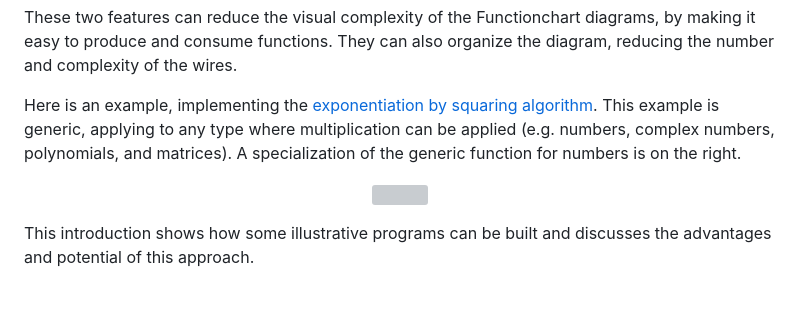
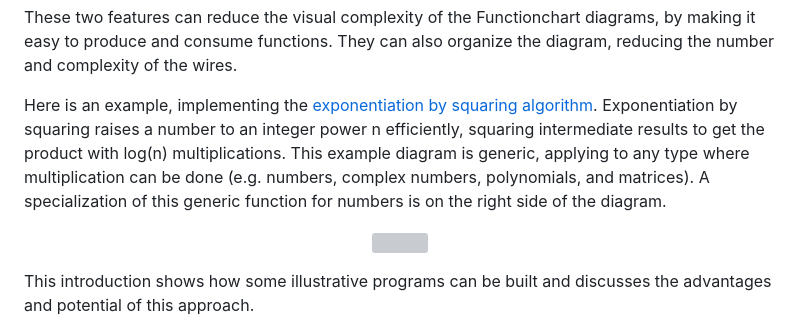
Before and after one commit to billbudge/WebEditorFramework, a Markdown page: examples/functioncharts/README.md, the part around the change. Drawn GitHub-style; blank space fills up the shorter version; grey boxes are pictures that could not be loaded.

Commit message:
Work on the introduction.

```diff
--- a/examples/functioncharts/README.md
+++ b/examples/functioncharts/README.md
@@ -13,7 +13,7 @@ The two principal innovations in Functioncharts are:
 
 These two features can reduce the visual complexity of the Functionchart diagrams, by making it easy to produce and consume  functions. They can also organize the diagram, reducing the number and complexity of the wires.
 
-Here is an example, implementing the [exponentiation by squaring algorithm](https://en.wikipedia.org/wiki/Exponentiation_by_squaring). This example is generic, applying to any type where multiplication can be applied (e.g. numbers, complex numbers, polynomials, and matrices). A specialization of the generic function for numbers is on the right.
+Here is an example, implementing the [exponentiation by squaring algorithm](https://en.wikipedia.org/wiki/Exponentiation_by_squaring). Exponentiation by squaring raises a number to an integer power n efficiently, squaring intermediate results to get the product with log(n) multiplications. This example diagram is generic, applying to any type where multiplication can be done (e.g. numbers, complex numbers, polynomials, and matrices). A specialization of this generic function for numbers is on the right side of the diagram.
 
 <figure align="center">
   <img src="./resources/example.svg"  alt="" title="Exponentiation by squaring.">
```
